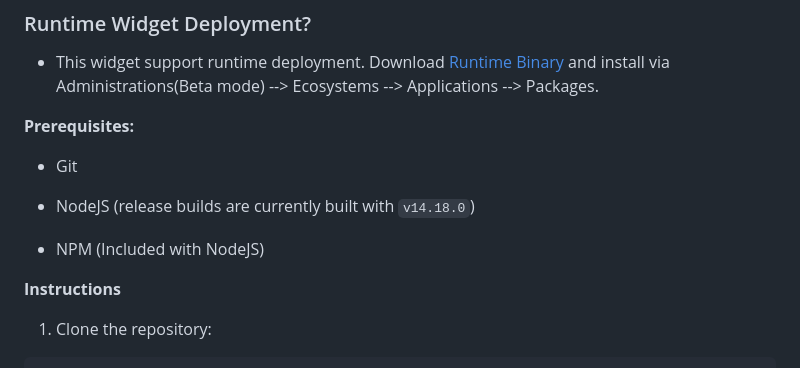
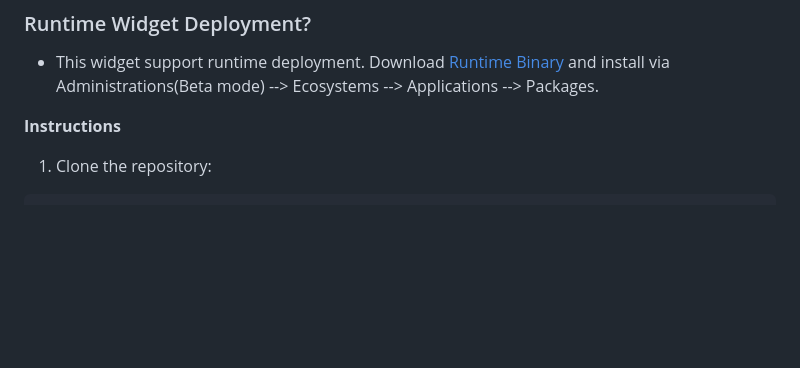
Before and after one commit to Cumulocity-IoT/cumulocity-event-chart-widget-plugin, a Markdown page: README.md, the part around the change. Drawn GitHub-style; blank space fills up the shorter version.

```diff
--- a/README.md
+++ b/README.md
@@ -60,13 +60,6 @@ The charts available include
 
 * This widget support runtime deployment. Download [Runtime Binary](https://github.com/SoftwareAG/cumulocity-event-chart-widget-plugin/releases/download/1.0.0-beta/event-chart-runtime-widget-1.0.0-beta.zip) and install via Administrations(Beta mode) --> Ecosystems --> Applications --> Packages.
 
-**Prerequisites:**
-
-* Git
-
-* NodeJS (release builds are currently built with `v14.18.0`)
-
-* NPM (Included with NodeJS)
 
 **Instructions**
 
```
